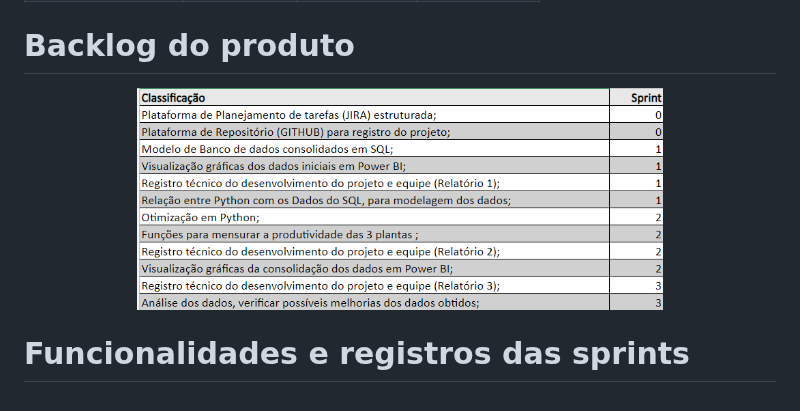
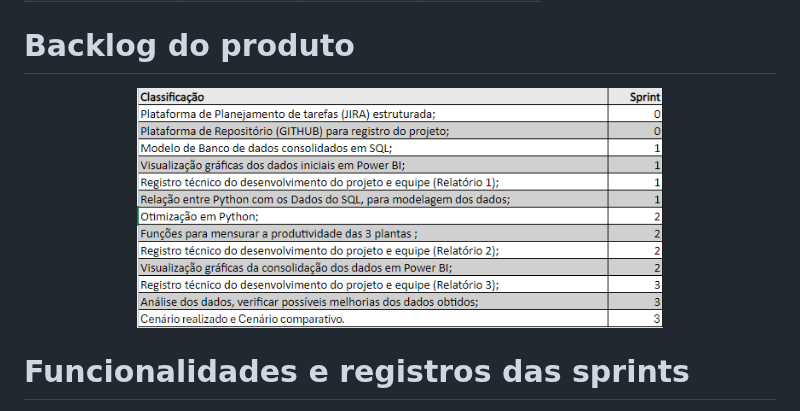
Before and after one commit to felipercha/Api3, a Markdown page: README.md, the part around the change. Drawn GitHub-style.

```diff
--- a/README.md
+++ b/README.md
@@ -53,7 +53,7 @@ Sprint | Previsão | Status| Histórico|
 # Backlog do produto
 <div id="top"></div>
 <p align="center">
-      <img src="api.png" width="70%" height="60%">
+      <img src="bac.png" width="70%" height="60%">
 <p align="center">
 
 # Funcionalidades e registros das sprints
```
